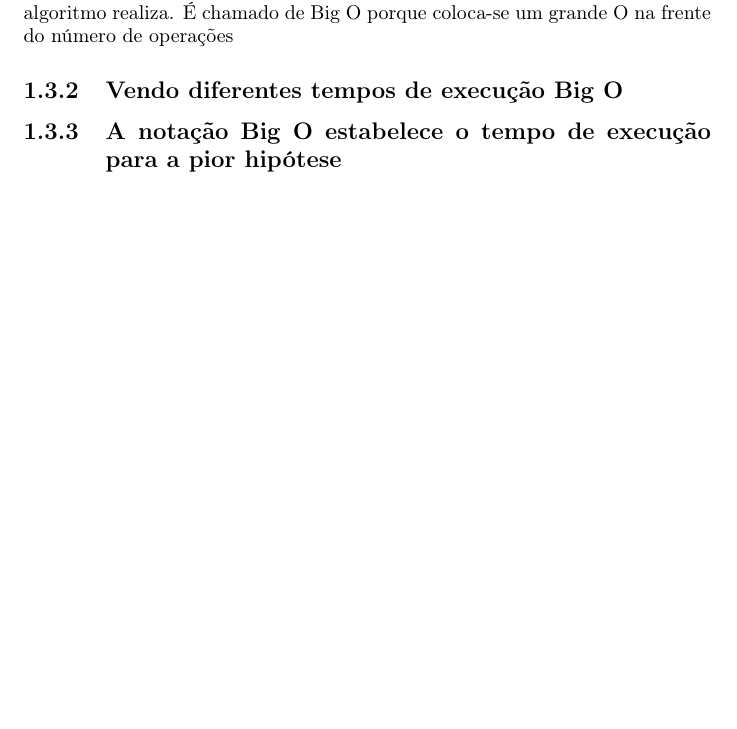
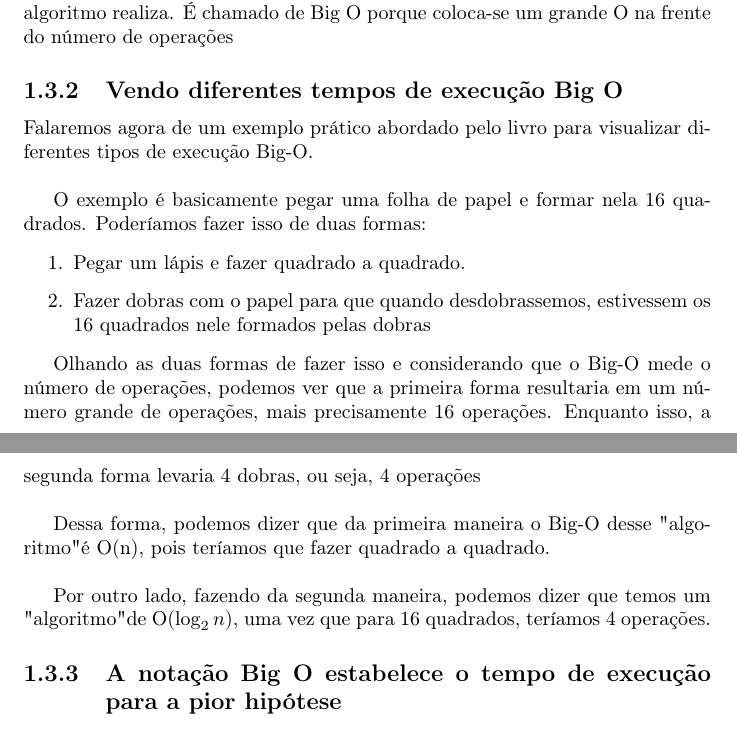
Before and after one commit to carreiranicolas/livro-entendendo-algoritmos, a LaTeX document (arquivo-teoria.tex): part of page 11 of 12 before the commit and two parts of pages 11 and 12 of 13 after it, the two joined at a grey line, cut so that both start at the same text, the shorter picture padded with empty space. Compiled offline with pdfLaTeX.

Commit message:
C1 - Finalizei a parte do exemplo de diferentes tempos de execução para o Big-O e entrei na parte que fala que o Big-O utiliza a pior hipótese. Estou terminando o capítulo.

```diff
--- a/arquivo-teoria.tex
+++ b/arquivo-teoria.tex
@@ -273,6 +273,21 @@
 
 	\subsection{Vendo diferentes tempos de execução Big O}
 
+	Falaremos agora de um exemplo prático abordado pelo livro para visualizar diferentes tipos de execução Big-O. \\
+
+	O exemplo é basicamente pegar uma folha de papel e formar nela 16 quadrados. Poderíamos fazer isso de duas formas:
+
+	\begin{enumerate}
+		\item Pegar um lápis e fazer quadrado a quadrado.
+		\item Fazer dobras com o papel para que quando desdobrassemos, estivessem os 16 quadrados nele formados pelas dobras
+	\end{enumerate}
+
+	Olhando as duas formas de fazer isso e considerando que o Big-O mede o número de operações, podemos ver que a primeira forma resultaria em um número grande de operações, mais precisamente 16 operações. Enquanto isso, a segunda forma levaria 4 dobras, ou seja, 4 operações \\
+
+	Dessa forma, podemos dizer que da primeira maneira o Big-O desse "algoritmo" é O(n), pois teríamos que fazer quadrado a quadrado.\\
+
+	Por outro lado, fazendo da segunda maneira, podemos dizer que temos um "algoritmo" de O($\log_{2}n$), uma vez que para 16 quadrados, teríamos 4 operações.
+
 	\subsection{A notação Big O estabelece o tempo de execução para a pior hipótese}
 
 	\subsection{Alguns exemplos comuns de execução Big O}
```
Also changed, not shown: arquivo-teoria.pdf.
